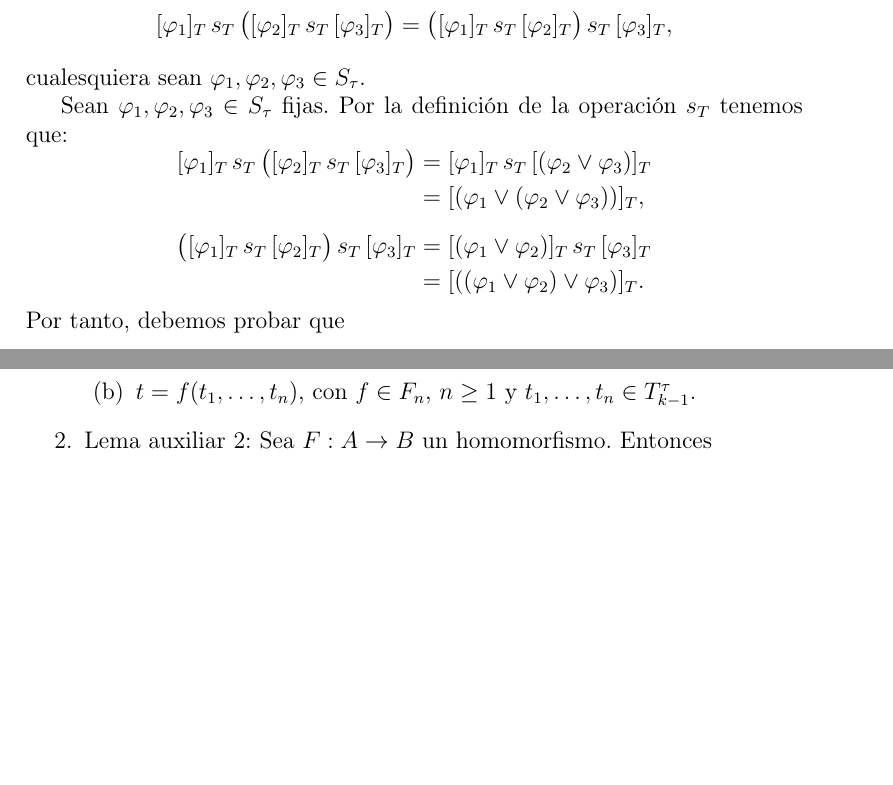
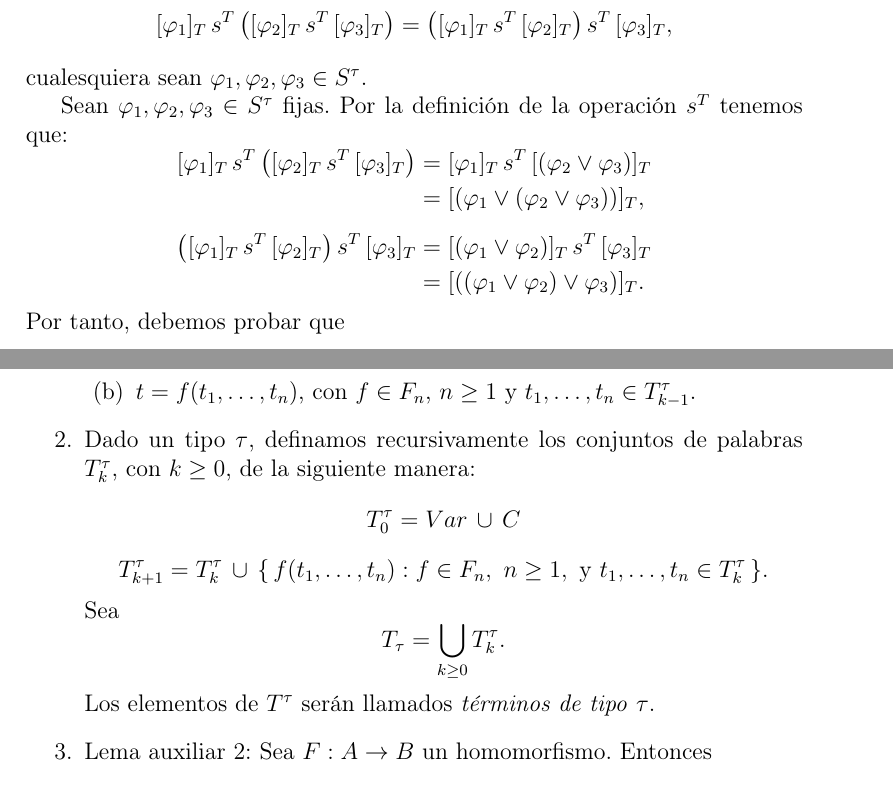
Before and after one commit to CamilaNanini/LogicaFamaf2025, a LaTeX document (Combo3.tex): two parts of pages 4 and 6 of 7, joined at a grey line, cut so that both start at the same text, the shorter picture padded with empty space. Compiled offline with pdfLaTeX.

Commit message:
Fix combo 3

```diff
--- a/Combo3.tex
+++ b/Combo3.tex
@@ -192,20 +192,20 @@ es un álgebra de Boole. \\
 \begin{proof}
 Veamos que
 \[
-[\varphi_1]_T \, s_T \, \big( [\varphi_2]_T \, s_T \, [\varphi_3]_T \big)
-= \big( [\varphi_1]_T \, s_T \, [\varphi_2]_T \big) \, s_T \, [\varphi_3]_T,
+[\varphi_1]_T \, s^T \, \big( [\varphi_2]_T \, s^T \, [\varphi_3]_T \big)
+= \big( [\varphi_1]_T \, s^T \, [\varphi_2]_T \big) \, s^T \, [\varphi_3]_T,
 \]
-cualesquiera sean $\varphi_1, \varphi_2, \varphi_3 \in S_\tau$.
+cualesquiera sean $\varphi_1, \varphi_2, \varphi_3 \in S^\tau$.
 
-Sean $\varphi_1, \varphi_2, \varphi_3 \in S_\tau$ fijas.
-Por la definición de la operación $s_T$ tenemos que:
+Sean $\varphi_1, \varphi_2, \varphi_3 \in S^\tau$ fijas.
+Por la definición de la operación $s^T$ tenemos que:
 \[
 \begin{aligned}
-[\varphi_1]_T \, s_T \, \big( [\varphi_2]_T \, s_T \, [\varphi_3]_T \big)
-&= [\varphi_1]_T \, s_T \, [(\varphi_2 \vee \varphi_3)]_T \\
+[\varphi_1]_T \, s^T \, \big( [\varphi_2]_T \, s^T \, [\varphi_3]_T \big)
+&= [\varphi_1]_T \, s^T \, [(\varphi_2 \vee \varphi_3)]_T \\
 &= [(\varphi_1 \vee (\varphi_2 \vee \varphi_3))]_T, \\[6pt]
-\big( [\varphi_1]_T \, s_T \, [\varphi_2]_T \big) \, s_T \, [\varphi_3]_T
-&= [(\varphi_1 \vee \varphi_2)]_T \, s_T \, [\varphi_3]_T \\
+\big( [\varphi_1]_T \, s^T \, [\varphi_2]_T \big) \, s^T \, [\varphi_3]_T
+&= [(\varphi_1 \vee \varphi_2)]_T \, s^T \, [\varphi_3]_T \\
 &= [((\varphi_1 \vee \varphi_2) \vee \varphi_3)]_T.
 \end{aligned}
 \]
@@ -306,6 +306,22 @@ A continuación damos una prueba formal de
         \item $t \in Var \cup C$.
         \item $t = f(t_1, \ldots, t_n)$, con $f \in F_n$, $n \ge 1$ y $t_1, \ldots, t_n \in T_{k-1}^\tau$.
     \end{enumerate}
+
+    \item Dado un tipo $\tau$, definamos recursivamente los conjuntos de palabras $T^\tau_k$, con $k \ge 0$, de la siguiente manera:
+    \[
+    T^\tau_0 = Var \,\cup\, C
+    \]
+    \[
+    T^\tau_{k+1}
+    = T^\tau_k \,\cup\,
+    \{\, f(t_1, \ldots, t_n) : f \in F_n,\ n \ge 1,\ \text{y } t_1, \ldots, t_n \in T^\tau_k \,\}.
+    \]
+    Sea
+    \[
+    T_\tau = \bigcup_{k \ge 0} T^\tau_k.
+    \]
+    Los elementos de $T^\tau$ serán llamados \emph{términos de tipo} $\tau$.
+
     \item Lema auxiliar 2: Sea $F : A \to B$ un homomorfismo. Entonces
     \[
     F\big(t^A[(a_1, a_2, \ldots)]\big) = t^B\big[(F(a_1), F(a_2), \ldots)\big]
```
Also changed, not shown: Combo3.pdf, Combo3.tex (22 more changed lines).
